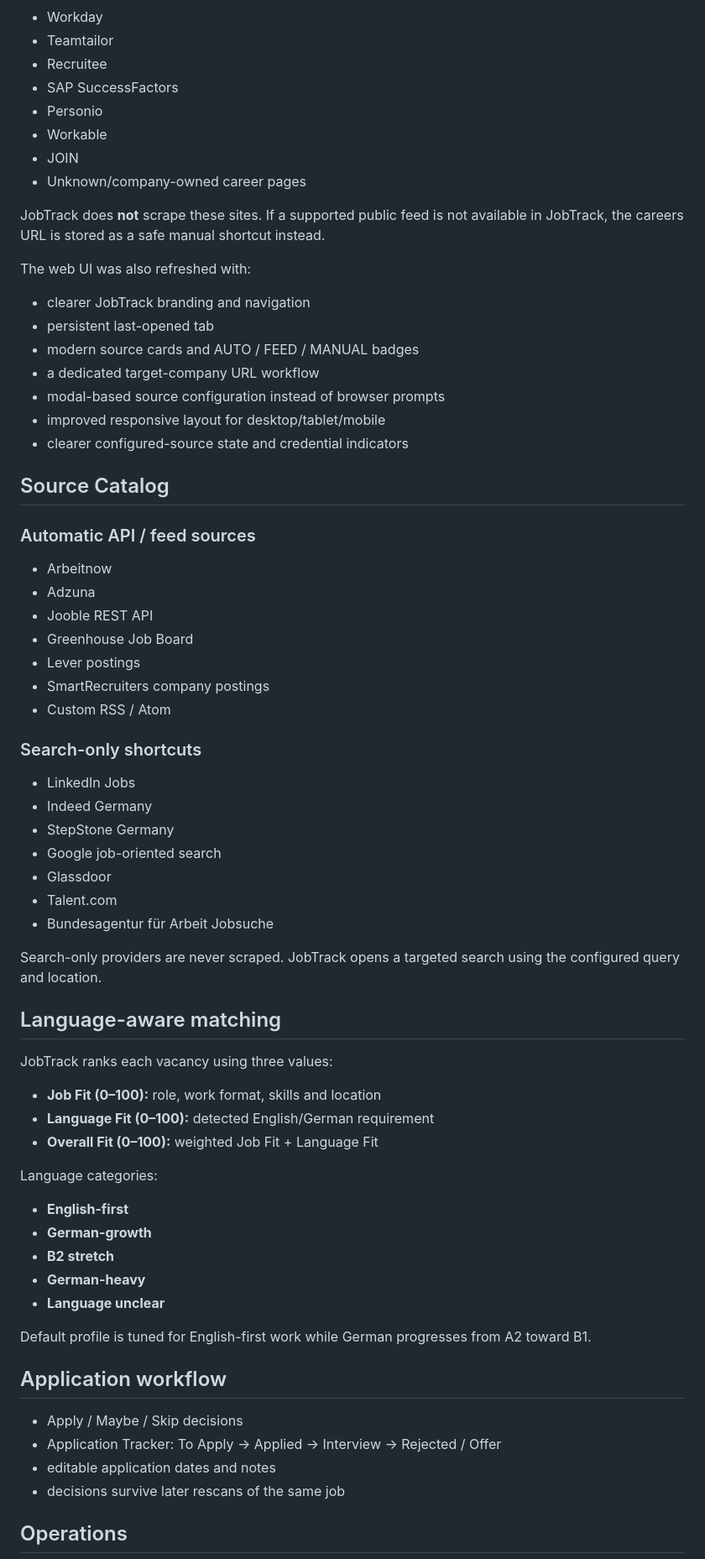
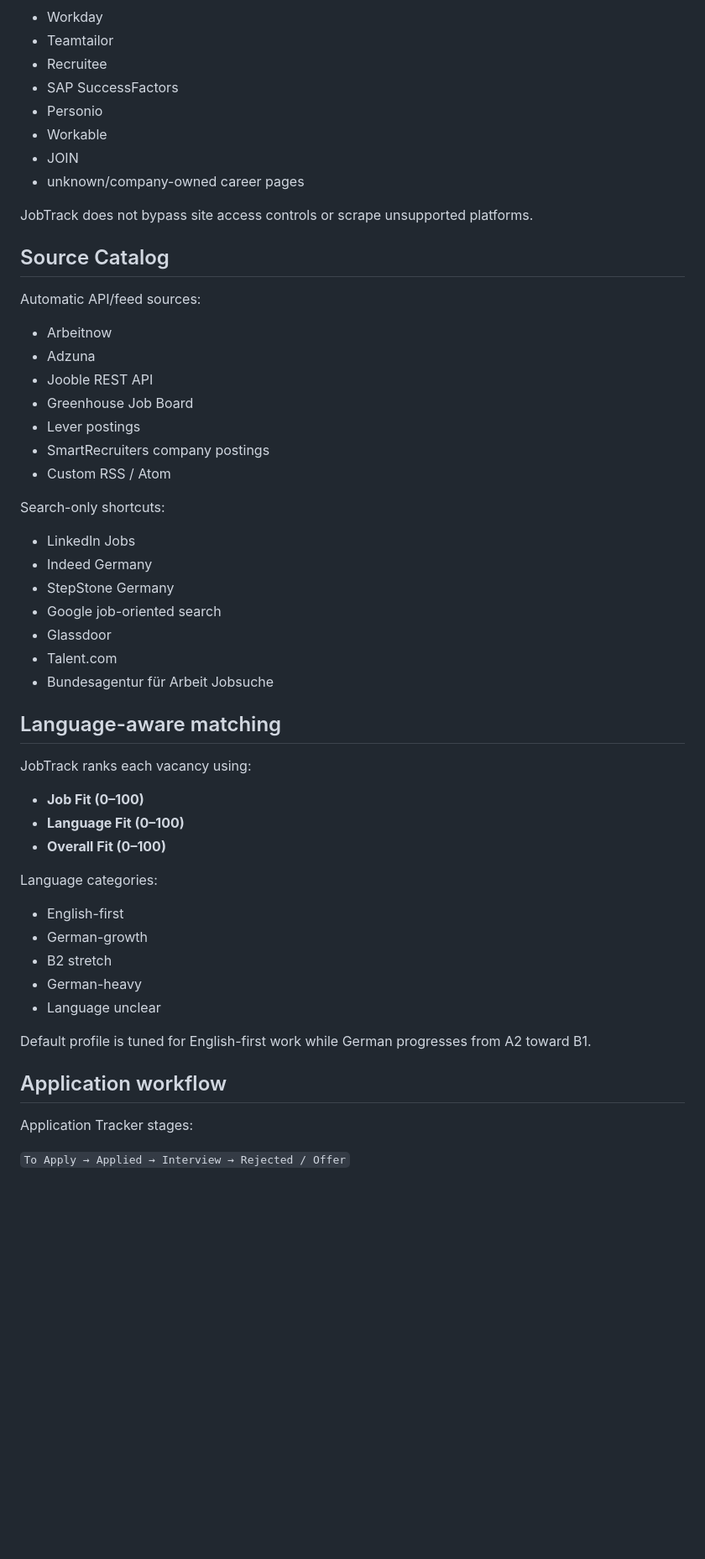
Before and after one commit to emnl51/bert, a Markdown page: README.md, the part around one of its changes. Shown at 84% size. GitHub-like rendering; blank space fills up the shorter version.

```diff
--- a/README.md
+++ b/README.md
@@ -23,23 +79,13 @@ These sources use their public postings interfaces and can run automatically wit
 - Personio
 - Workable
 - JOIN
-- Unknown/company-owned career pages
+- unknown/company-owned career pages
 
-JobTrack does **not** scrape these sites. If a supported public feed is not available in JobTrack, the careers URL is stored as a safe manual shortcut instead.
-
-The web UI was also refreshed with:
-
-- clearer JobTrack branding and navigation
-- persistent last-opened tab
-- modern source cards and AUTO / FEED / MANUAL badges
-- a dedicated target-company URL workflow
-- modal-based source configuration instead of browser prompts
-- improved responsive layout for desktop/tablet/mobile
-- clearer configured-source state and credential indicators
+JobTrack does not bypass site access controls or scrape unsupported platforms.
 
 ## Source Catalog
 
-### Automatic API / feed sources
+Automatic API/feed sources:
 
 - Arbeitnow
 - Adzuna
@@ -49,7 +95,7 @@ The web UI was also refreshed with:
 - SmartRecruiters company postings
 - Custom RSS / Atom
 
-### Search-only shortcuts
+Search-only shortcuts:
 
 - LinkedIn Jobs
 - Indeed Germany
@@ -59,32 +105,27 @@ The web UI was also refreshed with:
 - Talent.com
 - Bundesagentur für Arbeit Jobsuche
 
-Search-only providers are never scraped. JobTrack opens a targeted search using the configured query and location.
-
 ## Language-aware matching
 
-JobTrack ranks each vacancy using three values:
+JobTrack ranks each vacancy using:
 
-- **Job Fit (0–100):** role, work format, skills and location
-- **Language Fit (0–100):** detected English/German requirement
-- **Overall Fit (0–100):** weighted Job Fit + Language Fit
+- **Job Fit (0–100)**
+- **Language Fit (0–100)**
+- **Overall Fit (0–100)**
 
 Language categories:
 
-- **English-first**
-- **German-growth**
-- **B2 stretch**
-- **German-heavy**
-- **Language unclear**
+- English-first
+- German-growth
+- B2 stretch
+- German-heavy
+- Language unclear
 
 Default profile is tuned for English-first work while German progresses from A2 toward B1.
 
 ## Application workflow
 
-- Apply / Maybe / Skip decisions
-- Application Tracker: To Apply → Applied → Interview → Rejected / Offer
-- editable application dates and notes
-- decisions survive later rescans of the same job
+Application Tracker stages:
 
-## Operations
+`To Apply → Applied → Interview → Rejected / Offer`
 
```
Also changed, not shown: other parts of README.md (+68 -16 lines).
